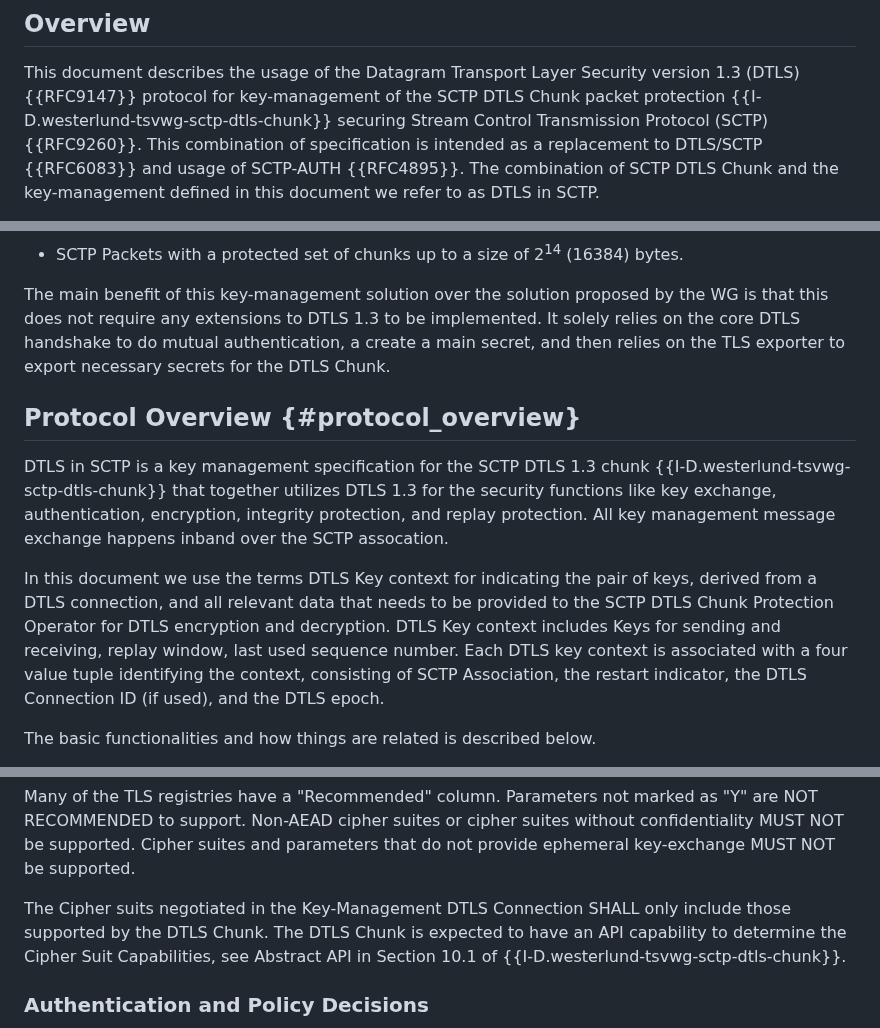
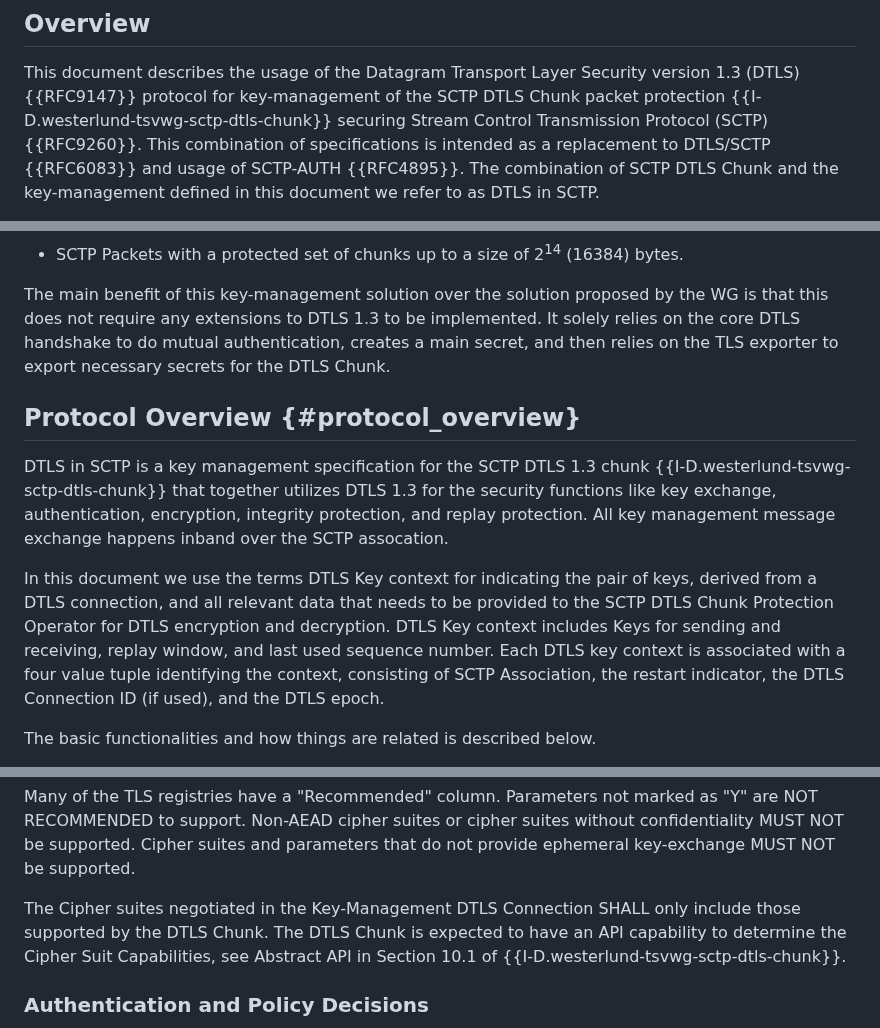
Before and after one commit to gloinul/draft-westerlund-tsvwg-sctp-dtls-handshake, a Markdown page: draft-westerlund-tsvwg-sctp-dtls-handshake.md, 3 parts joined by grey strips. Drawn GitHub-style.

```diff
--- a/draft-westerlund-tsvwg-sctp-dtls-handshake.md
+++ b/draft-westerlund-tsvwg-sctp-dtls-handshake.md
@@ -124,7 +124,7 @@ SCTP-AUTH (RFC4895).
    of the SCTP DTLS Chunk packet protection
    {{I-D.westerlund-tsvwg-sctp-dtls-chunk}} securing Stream Control
    Transmission Protocol (SCTP) {{RFC9260}}.  This combination of
-   specification is intended as a replacement to DTLS/SCTP
+   specifications is intended as a replacement to DTLS/SCTP
    {{RFC6083}} and usage of SCTP-AUTH {{RFC4895}}. The combination of
    SCTP DTLS Chunk and the key-management defined in this document we
    refer to as DTLS in SCTP.
@@ -164,7 +164,7 @@ SCTP-AUTH (RFC4895).
    The main benefit of this key-management solution over the solution
    proposed by the WG is that this does not require any extensions to
    DTLS 1.3 to be implemented. It solely relies on the core DTLS
-   handshake to do mutual authentication, a create a main secret, and
+   handshake to do mutual authentication, creates a main secret, and
    then relies on the TLS exporter to export necessary secrets for the
    DTLS Chunk.
 
@@ -182,7 +182,7 @@ SCTP-AUTH (RFC4895).
    the pair of keys, derived from a DTLS connection, and all relevant
    data that needs to be provided to the SCTP DTLS Chunk Protection
    Operator for DTLS encryption and decryption.  DTLS Key context
-   includes Keys for sending and receiving, replay window, last used
+   includes Keys for sending and receiving, replay window, and last used
    sequence number. Each DTLS key context is associated with a four
    value tuple identifying the context, consisting of SCTP
    Association, the restart indicator, the DTLS Connection ID (if
@@ -663,7 +663,7 @@ that any error will occur.
    confidentiality MUST NOT be supported. Cipher suites and parameters
    that do not provide ephemeral key-exchange MUST NOT be supported.
 
-   The Cipher suits negotiated in the Key-Management DTLS Connection
+   The Cipher suites negotiated in the Key-Management DTLS Connection
    SHALL only include those supported by the DTLS Chunk. The DTLS
    Chunk is expected to have an API capability to determine the Cipher
    Suit Capabilities, see Abstract API in Section 10.1 of
```
Also changed, not shown: other parts of draft-westerlund-tsvwg-sctp-dtls-handshake.md (+1 -1 lines).
